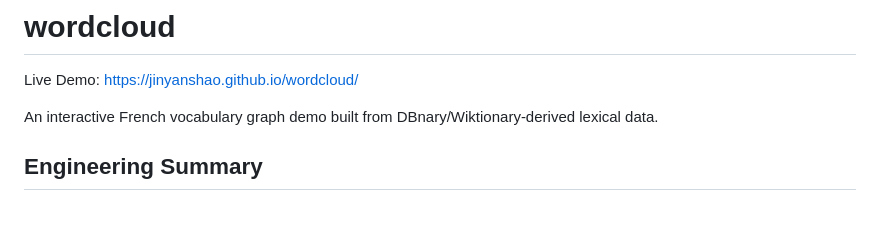
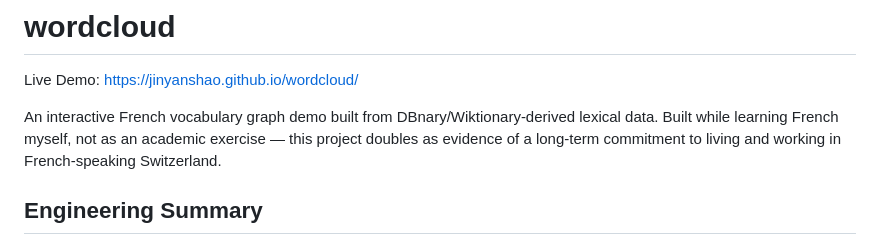
Before and after one commit to JinyanShao/wordcloud, a Markdown page: README.md, the part around the change. GitHub-like rendering; blank space fills up the shorter version.

Commit message:
Add personal motivation to README intro

```diff
--- a/README.md
+++ b/README.md
@@ -2,7 +2,7 @@
 
 Live Demo: https://jinyanshao.github.io/wordcloud/
 
-An interactive French vocabulary graph demo built from DBnary/Wiktionary-derived lexical data.
+An interactive French vocabulary graph demo built from DBnary/Wiktionary-derived lexical data. Built while learning French myself, not as an academic exercise — this project doubles as evidence of a long-term commitment to living and working in French-speaking Switzerland.
 
 ## Engineering Summary
 
```
